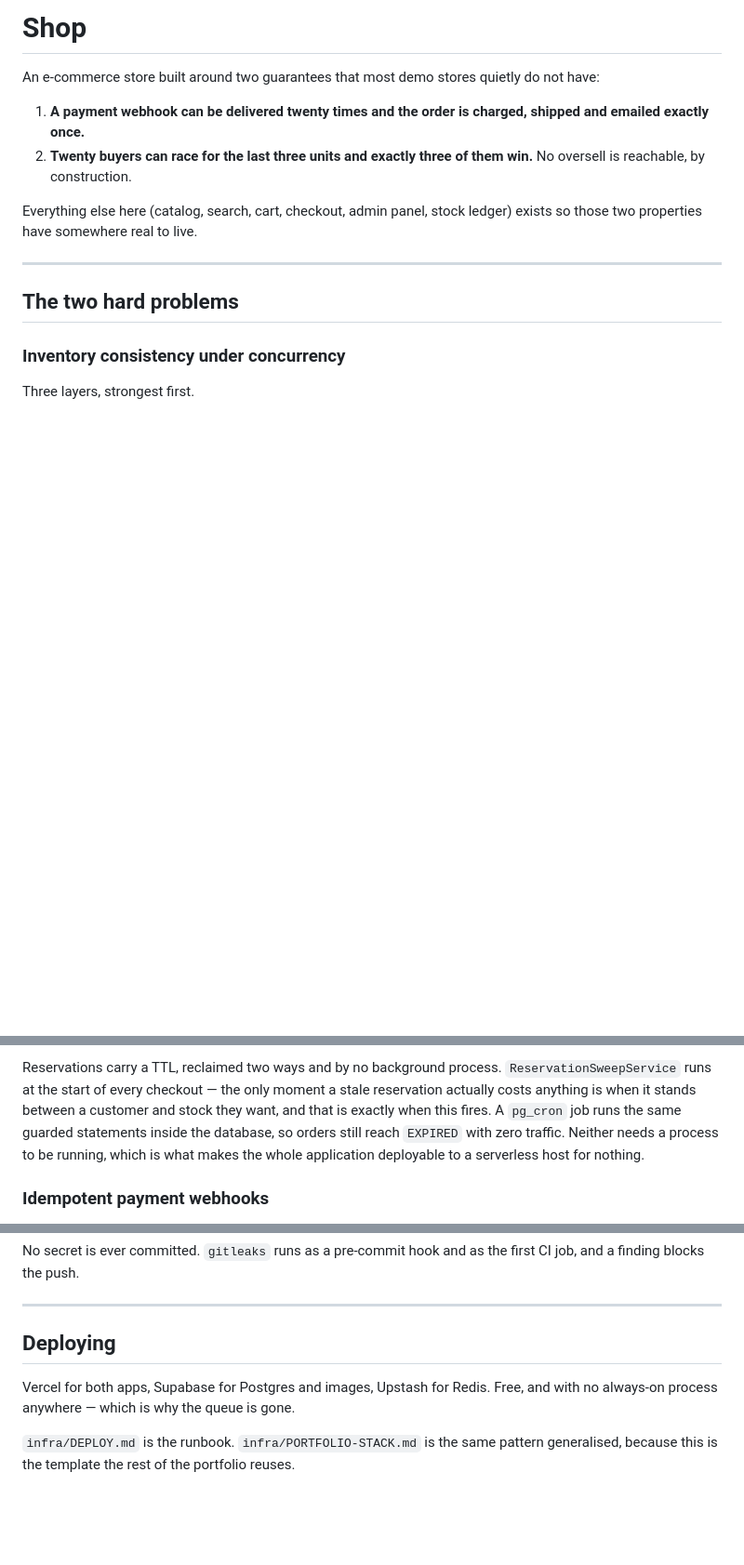
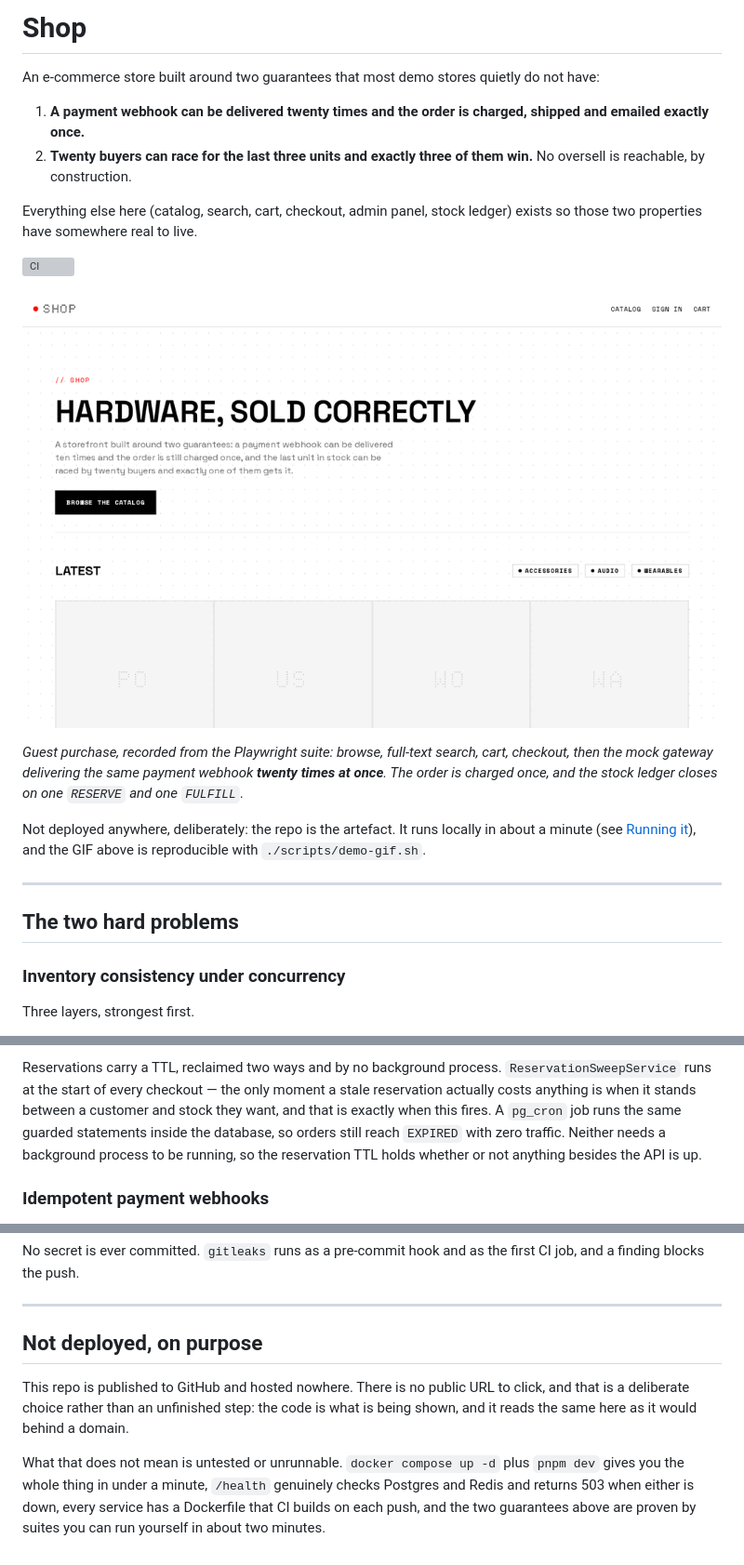
Before and after one commit to bastian-red/ecommerce, a Markdown page: README.md, 3 parts joined by grey strips. Shown at 93% size. Drawn GitHub-style; pictures changed too: assets/demo.gif (added); blank space fills up the shorter version; grey boxes are pictures that could not be loaded.

```diff
--- a/README.md
+++ b/README.md
@@ -10,6 +10,19 @@ not have:
 
 Everything else here (catalog, search, cart, checkout, admin panel, stock ledger)
 exists so those two properties have somewhere real to live.
+
+![CI](https://github.com/bastian-red/project002--ecommerce/actions/workflows/ci.yml/badge.svg)
+
+![Demo](assets/demo.gif)
+
+*Guest purchase, recorded from the Playwright suite: browse, full-text search,
+cart, checkout, then the mock gateway delivering the same payment webhook
+**twenty times at once**. The order is charged once, and the stock ledger closes
+on one `RESERVE` and one `FULFILL`.*
+
+Not deployed anywhere, deliberately: the repo is the artefact. It runs locally in
+about a minute (see [Running it](#running-it)), and the GIF above is reproducible
+with `./scripts/demo-gif.sh`.
 
 ---
 
@@ -62,8 +75,8 @@ Reservations carry a TTL, reclaimed two ways and by no background process.
 a stale reservation actually costs anything is when it stands between a customer
 and stock they want, and that is exactly when this fires. A `pg_cron` job runs
 the same guarded statements inside the database, so orders still reach `EXPIRED`
-with zero traffic. Neither needs a process to be running, which is what makes
-the whole application deployable to a serverless host for nothing.
+with zero traffic. Neither needs a background process to be running, so the
+reservation TTL holds whether or not anything besides the API is up.
 
 ### Idempotent payment webhooks
 
@@ -280,10 +293,14 @@ first CI job, and a finding blocks the push.
 
 ---
 
-## Deploying
+## Not deployed, on purpose
 
-Vercel for both apps, Supabase for Postgres and images, Upstash for Redis. Free,
-and with no always-on process anywhere — which is why the queue is gone.
+This repo is published to GitHub and hosted nowhere. There is no public URL to
+click, and that is a deliberate choice rather than an unfinished step: the code
+is what is being shown, and it reads the same here as it would behind a domain.
 
-`infra/DEPLOY.md` is the runbook. `infra/PORTFOLIO-STACK.md` is the same pattern
-generalised, because this is the template the rest of the portfolio reuses.
+What that does not mean is untested or unrunnable. `docker compose up -d` plus
+`pnpm dev` gives you the whole thing in under a minute, `/health` genuinely
+checks Postgres and Redis and returns 503 when either is down, every service has
+a Dockerfile that CI builds on each push, and the two guarantees above are proven
+by suites you can run yourself in about two minutes.
```
Also changed, not shown: infra/DEPLOY.md (deleted, +0 -160 lines), infra/PORTFOLIO-STACK.md (deleted, +0 -145 lines), 14 other files.
